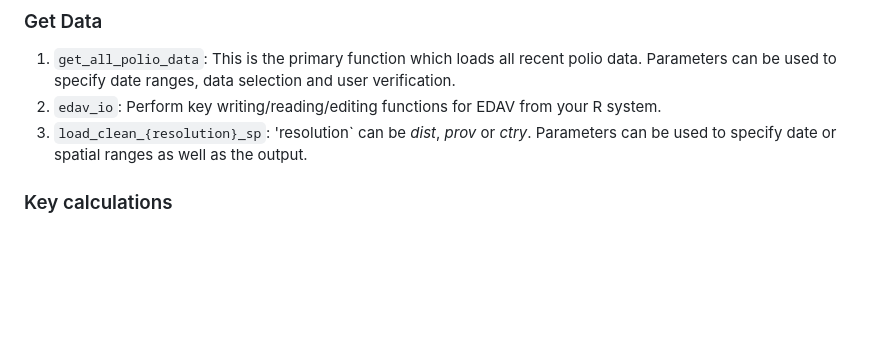
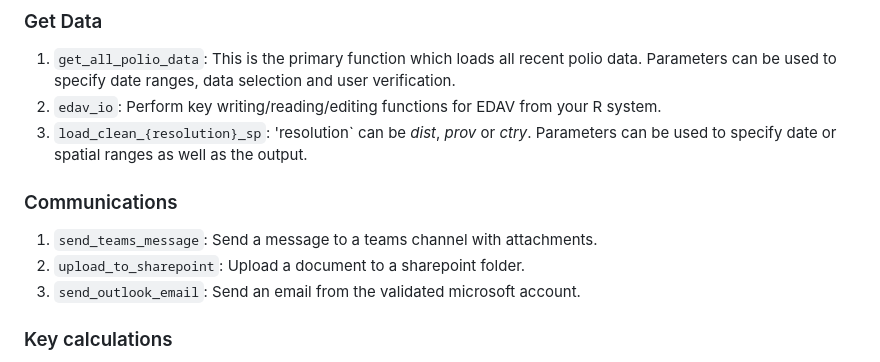
Before and after one commit to nish-kishore/sirfunctions, a Markdown page: README.md, the part around the change. Drawn GitHub-style; blank space fills up the shorter version.

Commit message:
added comms to README

```diff
--- a/README.md
+++ b/README.md
@@ -52,6 +52,11 @@ Parameters can be used to specify date ranges, data selection and user verificat
 2) `edav_io`: Perform key writing/reading/editing functions for EDAV from your R system.
 3) `load_clean_{resolution}_sp`: 'resolution` can be *dist*, *prov* or *ctry*.
 Parameters can be used to specify date or spatial ranges as well as the output.
+
+### Communications
+1) `send_teams_message`: Send a message to a teams channel with attachments.
+2) `upload_to_sharepoint`: Upload a document to a sharepoint folder.
+3) `send_outlook_email`: Send an email from the validated microsoft account.
 
 ### Key calculations
 
```
